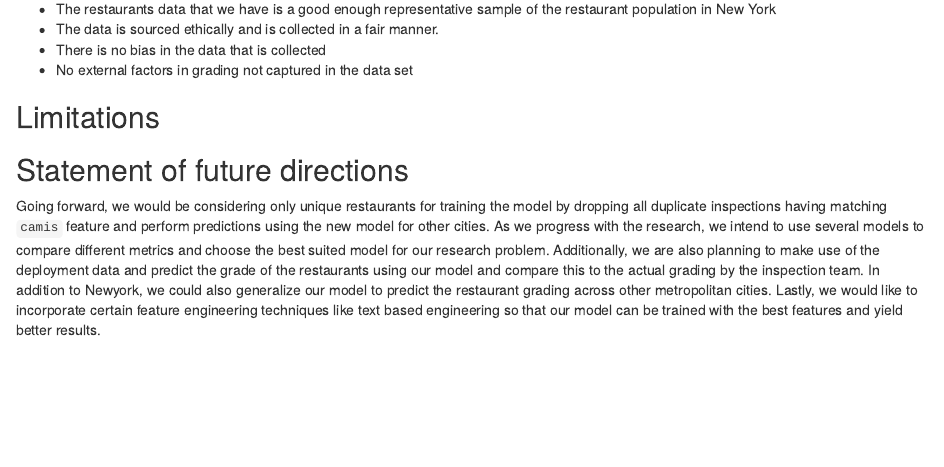
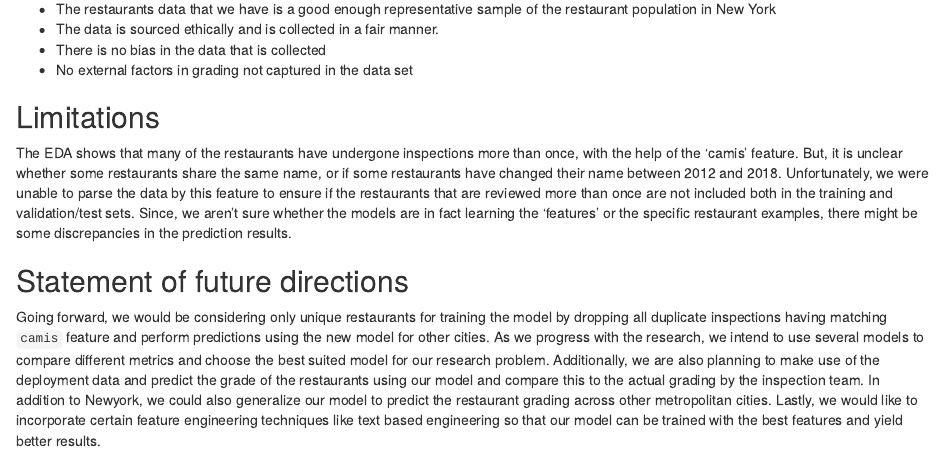
Before and after one commit to UBC-MDS/newyork_restaurant_grading, an R Markdown document (doc/ny_rest_report.Rmd): the page in a window 1100 px wide, from 3360 px down. Rendered offline with R 4.5, knitr and Pandoc, with nearby package versions.

Commit message:
Added limitations in the report

```diff
--- a/doc/ny_rest_report.Rmd
+++ b/doc/ny_rest_report.Rmd
@@ -105,6 +105,8 @@ In our data analysis, we are making the following assumptions -
 
 ## Limitations
 
+The EDA shows that many of the restaurants have undergone inspections more than once, with the help of the 'camis' feature. But, it is unclear whether some restaurants share the same name, or if some restaurants have changed their name between 2012 and 2018. Unfortunately, we were unable to parse the data by this feature to ensure if the restaurants that are reviewed more than once are not included both in the training and validation/test sets. Since, we aren't sure whether the models are in fact learning the ‘features’ or the specific restaurant examples, there might be some discrepancies in the prediction results.
+
 ## Statement of future directions
 
 Going forward, we would be considering only unique restaurants for training the model by dropping all duplicate inspections having matching `camis` feature and perform predictions using the new model for other cities. As we progress with the research, we intend to use several models to compare different metrics and choose the best suited model for our research problem. Additionally, we are also planning  to make use of the deployment data and predict the grade of the restaurants using our model and compare this to the actual grading by the inspection team. In addition to Newyork, we could also generalize our model to predict the restaurant grading across other metropolitan cities. Lastly, we would like to incorporate certain feature engineering techniques like text based engineering so that our model can be trained with the best features and yield better results.
```
